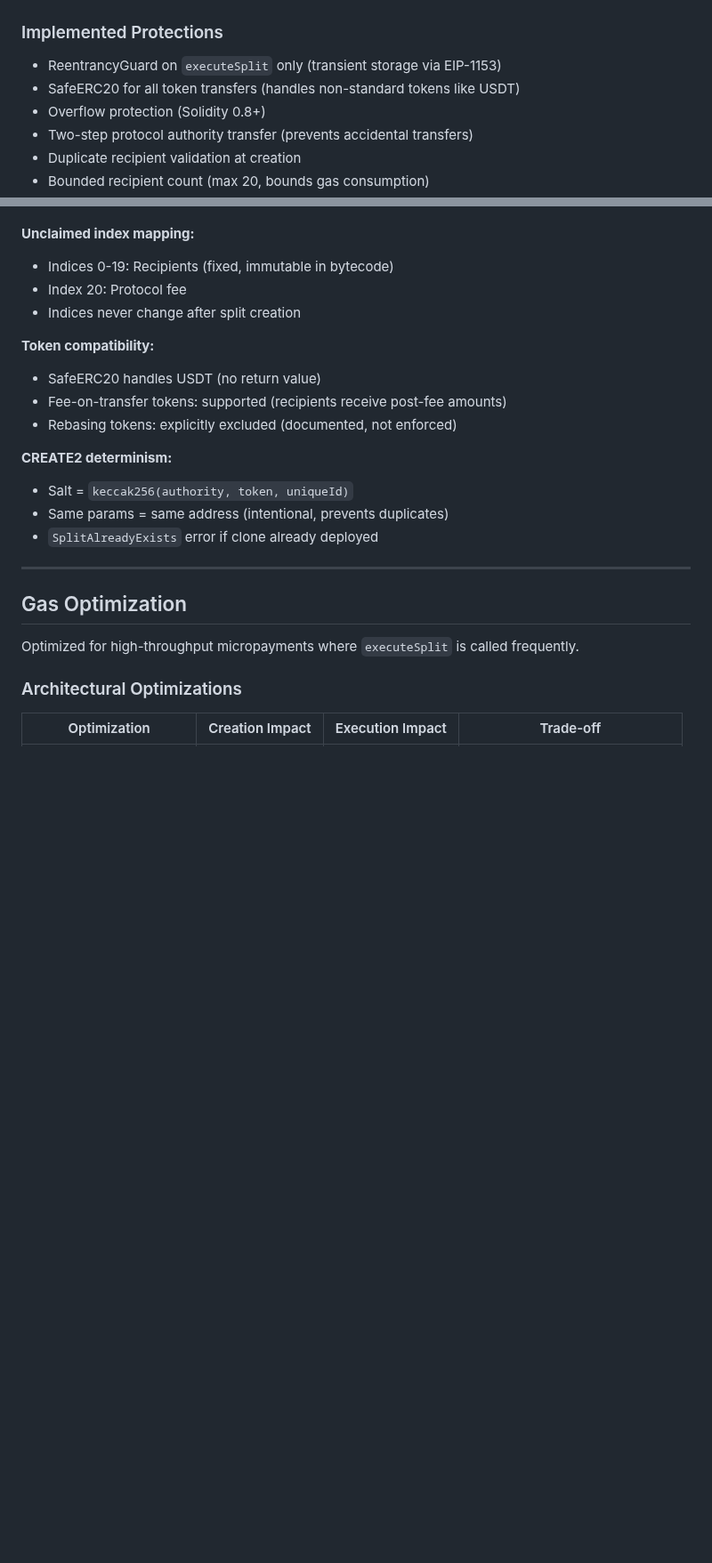
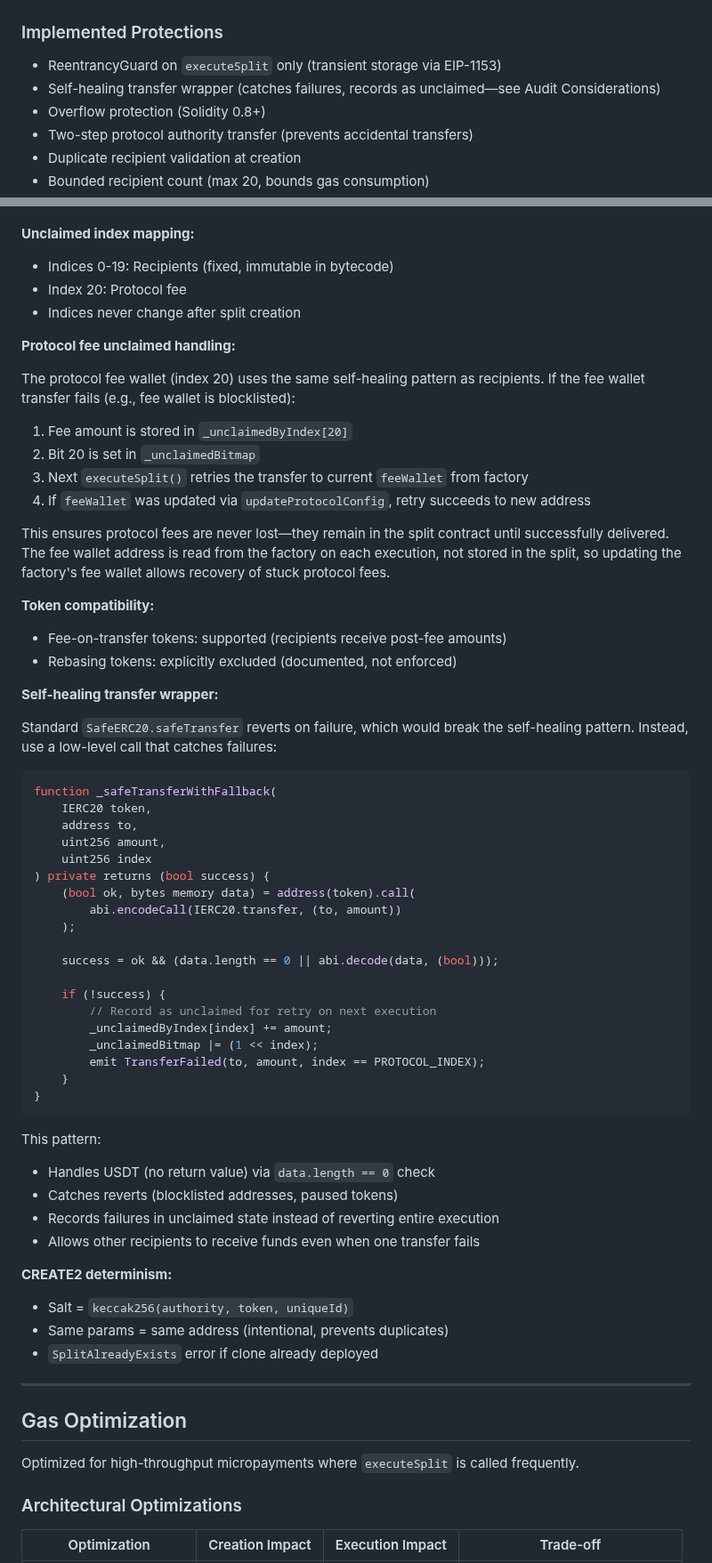
Before and after one commit to cascade-protocol/splits, a Markdown page: docs/specification-evm.md, 2 parts joined by grey strips. Shown at 89% size. Drawn GitHub-style; blank space fills up the shorter version.

````diff
--- a/docs/specification-evm.md
+++ b/docs/specification-evm.md
@@ -541,7 +577,7 @@ event TransferFailed(
 ### Implemented Protections
 
 - ReentrancyGuard on `executeSplit` only (transient storage via EIP-1153)
-- SafeERC20 for all token transfers (handles non-standard tokens like USDT)
+- Self-healing transfer wrapper (catches failures, records as unclaimed—see Audit Considerations)
 - Overflow protection (Solidity 0.8+)
 - Two-step protocol authority transfer (prevents accidental transfers)
 - Duplicate recipient validation at creation
@@ -575,10 +611,51 @@ event TransferFailed(
 - Index 20: Protocol fee
 - Indices never change after split creation
 
+**Protocol fee unclaimed handling:**
+
+The protocol fee wallet (index 20) uses the same self-healing pattern as recipients. If the fee wallet transfer fails (e.g., fee wallet is blocklisted):
+1. Fee amount is stored in `_unclaimedByIndex[20]`
+2. Bit 20 is set in `_unclaimedBitmap`
+3. Next `executeSplit()` retries the transfer to current `feeWallet` from factory
+4. If `feeWallet` was updated via `updateProtocolConfig`, retry succeeds to new address
+
+This ensures protocol fees are never lost—they remain in the split contract until successfully delivered. The fee wallet address is read from the factory on each execution, not stored in the split, so updating the factory's fee wallet allows recovery of stuck protocol fees.
+
 **Token compatibility:**
-- SafeERC20 handles USDT (no return value)
 - Fee-on-transfer tokens: supported (recipients receive post-fee amounts)
 - Rebasing tokens: explicitly excluded (documented, not enforced)
+
+**Self-healing transfer wrapper:**
+
+Standard `SafeERC20.safeTransfer` reverts on failure, which would break the self-healing pattern. Instead, use a low-level call that catches failures:
+
+```solidity
+function _safeTransferWithFallback(
+    IERC20 token,
+    address to,
+    uint256 amount,
+    uint256 index
+) private returns (bool success) {
+    (bool ok, bytes memory data) = address(token).call(
+        abi.encodeCall(IERC20.transfer, (to, amount))
+    );
+
+    success = ok && (data.length == 0 || abi.decode(data, (bool)));
+
+    if (!success) {
+        // Record as unclaimed for retry on next execution
+        _unclaimedByIndex[index] += amount;
+        _unclaimedBitmap |= (1 << index);
+        emit TransferFailed(to, amount, index == PROTOCOL_INDEX);
+    }
+}
+```
+
+This pattern:
+- Handles USDT (no return value) via `data.length == 0` check
+- Catches reverts (blocklisted addresses, paused tokens)
+- Records failures in unclaimed state instead of reverting entire execution
+- Allows other recipients to receive funds even when one transfer fails
 
 **CREATE2 determinism:**
 - Salt = `keccak256(authority, token, uniqueId)`
````
Also changed, not shown: other parts of docs/specification-evm.md (+36 -0 lines).
